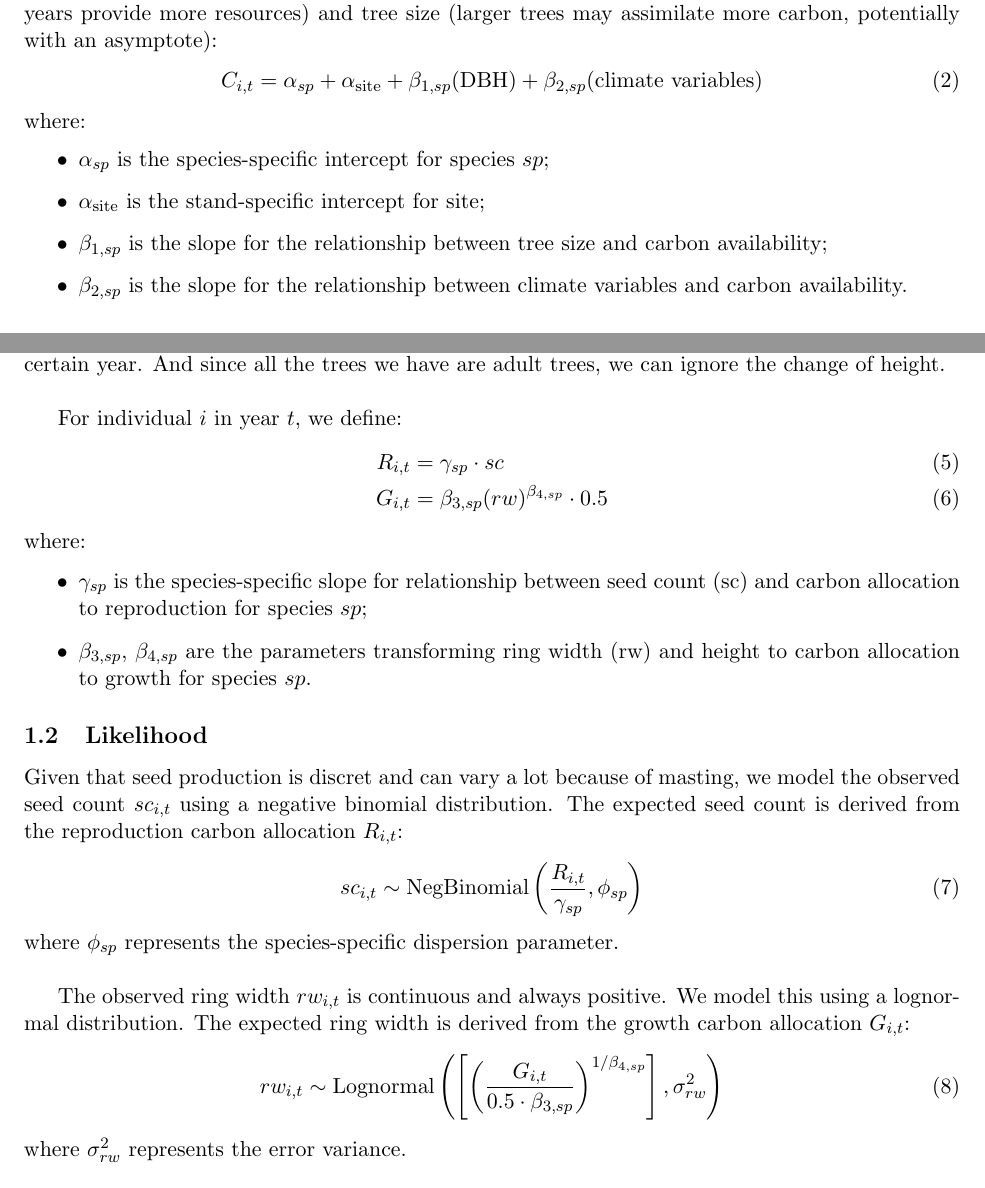
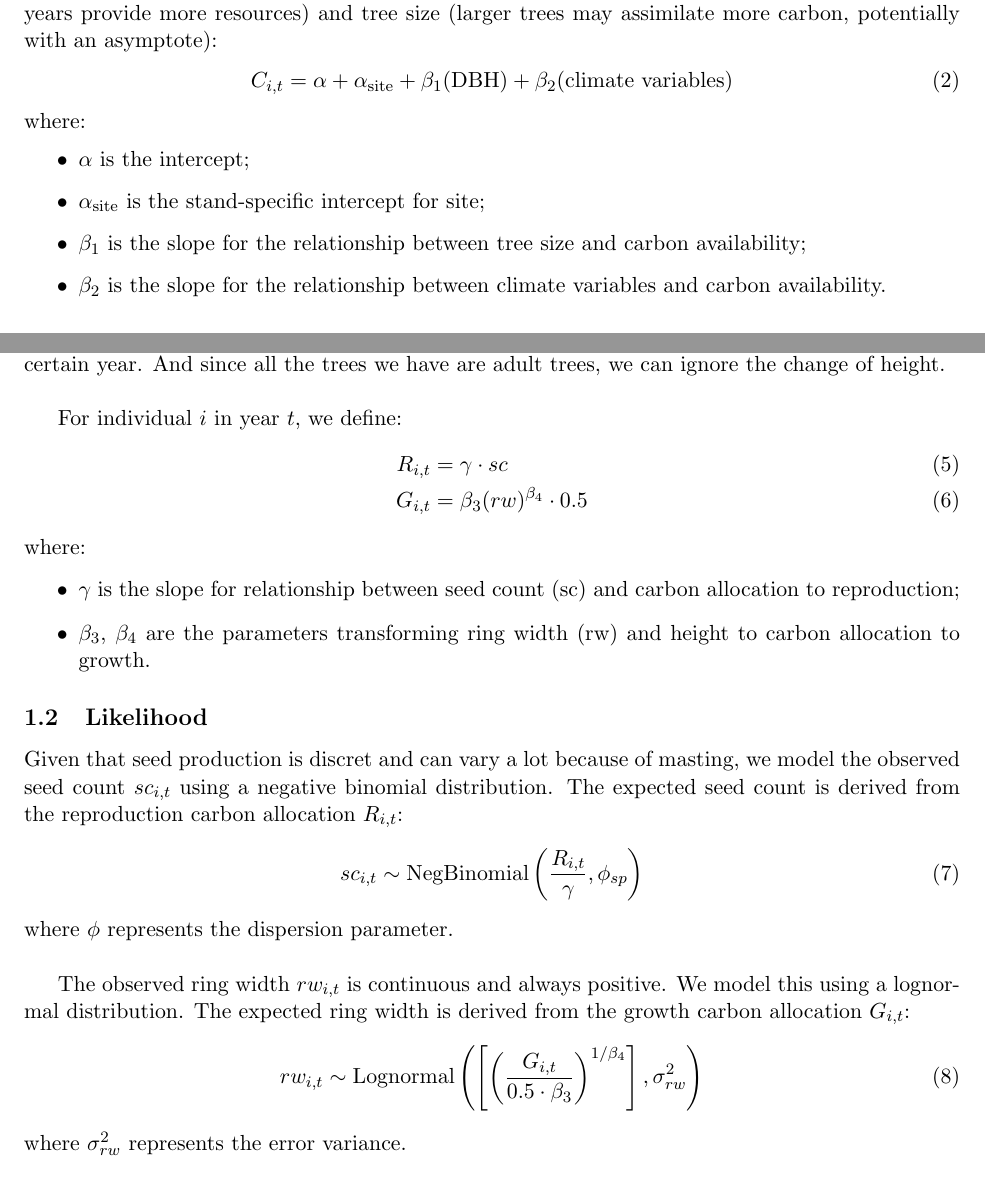
Before and after one commit to wangxm-forest/mast_growth, a LaTeX document (docs/growthReproductionModel.tex): two parts of pages 1 and 2 of 2, joined at a grey line, cut so that both start at the same text. Compiled offline with pdfLaTeX.

Commit message:
some edits on the model, remove sp for now

```diff
--- a/docs/growthReproductionModel.tex
+++ b/docs/growthReproductionModel.tex
@@ -39,14 +39,14 @@ To quantify $A_t$, we could consider existing approaches such as the 3-PG model.
 
 Alternatively, maybe we could introduce a latent variable representing the total carbon available for allocation in year $t$. We assume that carbon availability is driven by climate conditions (good years provide more resources) and tree size (larger trees may assimilate more carbon, potentially with an asymptote):
 \begin{align}
-C_{i,t} &=\alpha_{sp} + \alpha_{\text{site}} +\beta_{1,sp} (\text{DBH}) + \beta_{2,sp} (\text{climate variables})
+C_{i,t} &=\alpha + \alpha_{\text{site}} +\beta_{1} (\text{DBH}) + \beta_{2} (\text{climate variables})
 \end{align}
 where:
 \begin{itemize}
-    \item $\alpha_{sp}$ is the species-specific intercept for species $sp$;
+    \item $\alpha$ is the intercept;
     \item $\alpha_{\text{site}}$ is the stand-specific intercept for site;
-    \item $\beta_{1,sp}$ is the slope for the relationship between tree size and carbon availability;
-    \item $\beta_{2,sp}$ is the slope for the relationship between climate variables and carbon availability.
+    \item $\beta_{1}$ is the slope for the relationship between tree size and carbon availability;
+    \item $\beta_{2}$ is the slope for the relationship between climate variables and carbon availability.
 \end{itemize}
 
 \paragraph{Carbon Allocation}
@@ -60,25 +60,25 @@ We can therefore exchange the DBH with ring width of that year to calculate the
 
 For individual $i$ in year $t$, we define:
 \begin{align}
-R_{i,t} &= \gamma_{sp} \cdot sc \\
-G_{i,t} &= \beta_{3,sp} (rw)^{\beta_{4,sp}} \cdot 0.5
+R_{i,t} &= \gamma \cdot sc \\
+G_{i,t} &= \beta_{3} (rw)^{\beta_{4}} \cdot 0.5
 \end{align}
 where:
 \begin{itemize}
-    \item  $\gamma_{sp}$ is the species-specific slope for relationship between seed count (sc) and carbon allocation to reproduction for species $sp$;
-    \item $\beta_{3,sp}$, $\beta_{4,sp}$ are the parameters transforming ring width (rw) and height to carbon allocation to growth for species $sp$.
+    \item  $\gamma$ is the slope for relationship between seed count (sc) and carbon allocation to reproduction;
+    \item $\beta_{3}$, $\beta_{4}$ are the parameters transforming ring width (rw) and height to carbon allocation to growth.
 \end{itemize}
 
 \subsection{Likelihood}
 Given that seed production is discret and can vary a lot because of masting, we model the observed seed count $sc_{i,t}$ using a negative binomial distribution. The expected seed count is derived from the reproduction carbon allocation $R_{i,t}$:
 \begin{equation}
-    sc_{i,t} \sim \text{NegBinomial} \left( \frac{R_{i,t}}{\gamma_{sp}}, \phi_{sp} \right)
+    sc_{i,t} \sim \text{NegBinomial} \left( \frac{R_{i,t}}{\gamma}, \phi_{sp} \right)
 \end{equation}
-where $\phi_{sp}$ represents the species-specific dispersion parameter.\\
+where $\phi$ represents the dispersion parameter.\\
 
 The observed ring width $rw_{i,t}$ is continuous and always positive. We model this using a lognormal distribution. The expected ring width is derived from the growth carbon allocation $G_{i,t}$:
 \begin{equation}
-    rw_{i,t} \sim \text{Lognormal} \left( \left[ \left( \frac{G_{i,t}}{0.5 \cdot \beta_{3,sp}} \right)^{1/\beta_{4,sp}} \right], \sigma^2_{rw} \right)
+    rw_{i,t} \sim \text{Lognormal} \left( \left[ \left( \frac{G_{i,t}}{0.5 \cdot \beta_{3}} \right)^{1/\beta_{4}} \right], \sigma^2_{rw} \right)
 \end{equation}
 where $\sigma^2_{rw}$ represents the error variance.
 
```
Also changed, not shown: docs/growthReproductionModel.pdf, 1 other file.
